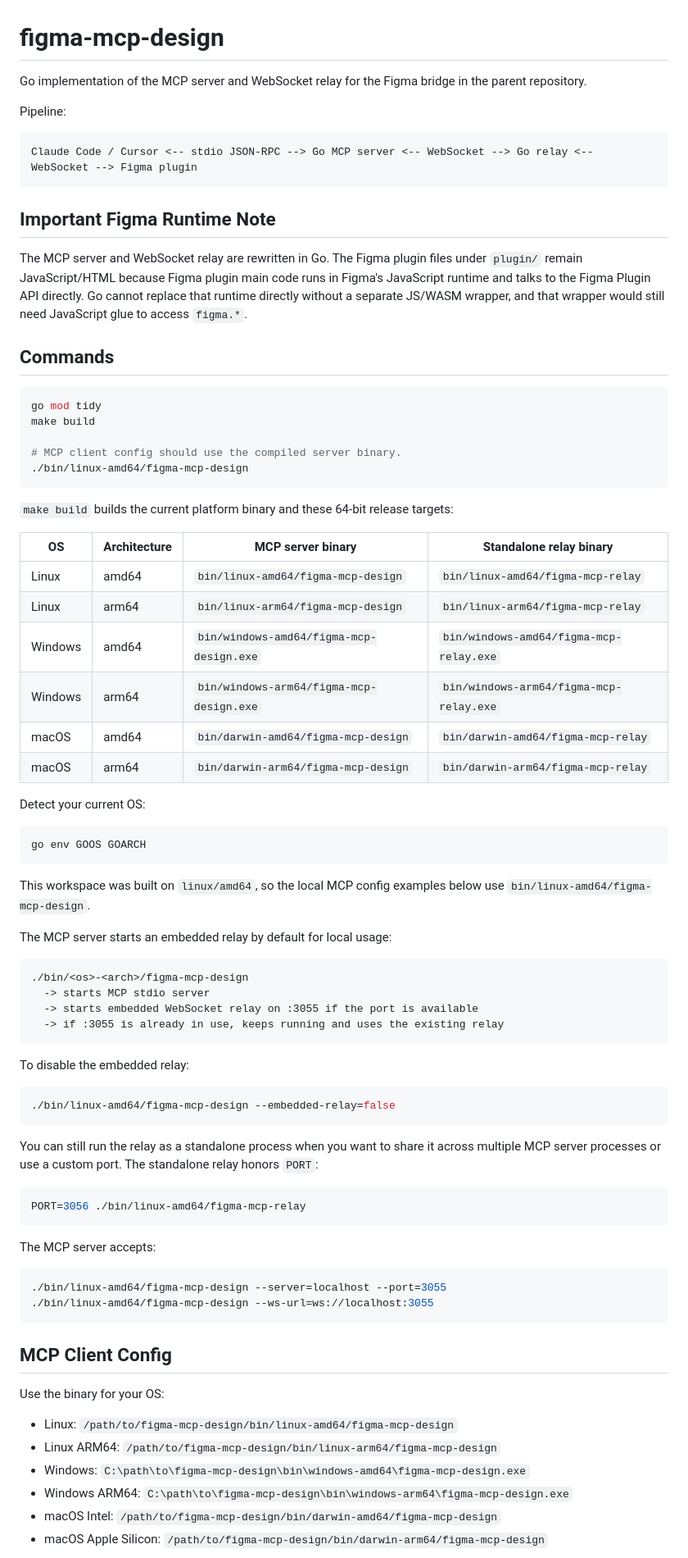
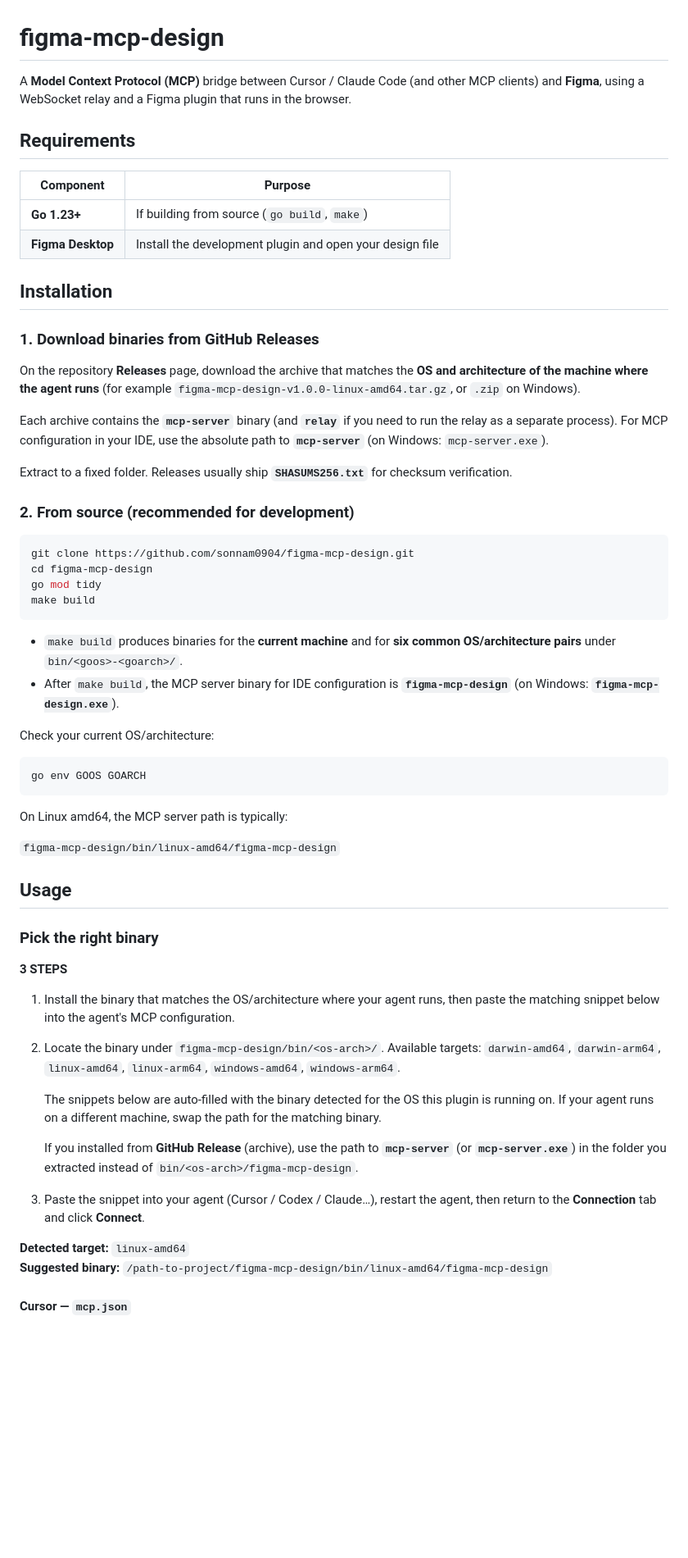
Before and after one commit to sonnam0904/figma-mcp-design, a Markdown page: README.md, the part around one of its changes. Shown at 82% size. Drawn GitHub-style; blank space fills up the shorter version.

````diff
--- a/README.md
+++ b/README.md
@@ -1,82 +1,64 @@
 # figma-mcp-design
 
-Go implementation of the MCP server and WebSocket relay for the Figma bridge in the parent repository.
+A **Model Context Protocol (MCP)** bridge between Cursor / Claude Code (and other MCP clients) and **Figma**, using a WebSocket relay and a Figma plugin that runs in the browser.
 
-Pipeline:
+## Requirements
 
-```text
-Claude Code / Cursor <-- stdio JSON-RPC --> Go MCP server <-- WebSocket --> Go relay <-- WebSocket --> Figma plugin
+| Component | Purpose |
+|-----------|---------|
+| **Go 1.23+** | If building from source (`go build`, `make`) |
+| **Figma Desktop** | Install the development plugin and open your design file |
+
+## Installation
+
+### 1. Download binaries from GitHub Releases
+
+On the repository **Releases** page, download the archive that matches the **OS and architecture of the machine where the agent runs** (for example `figma-mcp-design-v1.0.0-linux-amd64.tar.gz`, or `.zip` on Windows).
+
+Each archive contains the **`mcp-server`** binary (and **`relay`** if you need to run the relay as a separate process). For MCP configuration in your IDE, use the absolute path to **`mcp-server`** (on Windows: `mcp-server.exe`).
+
+Extract to a fixed folder. Releases usually ship **`SHASUMS256.txt`** for checksum verification.
+
+### 2. From source (recommended for development)
+
+```bash
+git clone https://github.com/sonnam0904/figma-mcp-design.git
+cd figma-mcp-design
+go mod tidy
+make build
 ```
 
-## Important Figma Runtime Note
+- `make build` produces binaries for the **current machine** and for **six common OS/architecture pairs** under `bin/<goos>-<goarch>/`.
+- After `make build`, the MCP server binary for IDE configuration is **`figma-mcp-design`** (on Windows: **`figma-mcp-design.exe`**).
 
-The MCP server and WebSocket relay are rewritten in Go. The Figma plugin files under `plugin/` remain JavaScript/HTML because Figma plugin main code runs in Figma's JavaScript runtime and talks to the Figma Plugin API directly. Go cannot replace that runtime directly without a separate JS/WASM wrapper, and that wrapper would still need JavaScript glue to access `figma.*`.
-
-## Commands
-
-```bash
-go mod tidy
-make build
-
-# MCP client config should use the compiled server binary.
-./bin/linux-amd64/figma-mcp-design
-```
-
-`make build` builds the current platform binary and these 64-bit release targets:
-
-| OS | Architecture | MCP server binary | Standalone relay binary |
-| --- | --- | --- | --- |
-| Linux | amd64 | `bin/linux-amd64/figma-mcp-design` | `bin/linux-amd64/figma-mcp-relay` |
-| Linux | arm64 | `bin/linux-arm64/figma-mcp-design` | `bin/linux-arm64/figma-mcp-relay` |
-| Windows | amd64 | `bin/windows-amd64/figma-mcp-design.exe` | `bin/windows-amd64/figma-mcp-relay.exe` |
-| Windows | arm64 | `bin/windows-arm64/figma-mcp-design.exe` | `bin/windows-arm64/figma-mcp-relay.exe` |
-| macOS | amd64 | `bin/darwin-amd64/figma-mcp-design` | `bin/darwin-amd64/figma-mcp-relay` |
-| macOS | arm64 | `bin/darwin-arm64/figma-mcp-design` | `bin/darwin-arm64/figma-mcp-relay` |
-
-Detect your current OS:
+Check your current OS/architecture:
 
 ```bash
 go env GOOS GOARCH
 ```
 
-This workspace was built on `linux/amd64`, so the local MCP config examples below use `bin/linux-amd64/figma-mcp-design`.
+On Linux amd64, the MCP server path is typically:
 
-The MCP server starts an embedded relay by default for local usage:
+`figma-mcp-design/bin/linux-amd64/figma-mcp-design`
 
-```text
-./bin/<os>-<arch>/figma-mcp-design
-  -> starts MCP stdio server
-  -> starts embedded WebSocket relay on :3055 if the port is available
-  -> if :3055 is already in use, keeps running and uses the existing relay
-```
+## Usage
 
-To disable the embedded relay:
+### Pick the right binary
 
-```bash
-./bin/linux-amd64/figma-mcp-design --embedded-relay=false
-```
+**3 STEPS**
 
-You can still run the relay as a standalone process when you want to share it across multiple MCP server processes or use a custom port. The standalone relay honors `PORT`:
+1. Install the binary that matches the OS/architecture where your agent runs, then paste the matching snippet below into the agent's MCP configuration.
 
-```bash
-PORT=3056 ./bin/linux-amd64/figma-mcp-relay
-```
+2. Locate the binary under `figma-mcp-design/bin/<os-arch>/`. Available targets: `darwin-amd64`, `darwin-arm64`, `linux-amd64`, `linux-arm64`, `windows-amd64`, `windows-arm64`.
 
-The MCP server accepts:
+   The snippets below are auto-filled with the binary detected for the OS this plugin is running on. If your agent runs on a different machine, swap the path for the matching binary.
 
-```bash
-./bin/linux-amd64/figma-mcp-design --server=localhost --port=3055
-./bin/linux-amd64/figma-mcp-design --ws-url=ws://localhost:3055
-```
+   If you installed from **GitHub Release** (archive), use the path to **`mcp-server`** (or **`mcp-server.exe`**) in the folder you extracted instead of `bin/<os-arch>/figma-mcp-design`.
 
-## MCP Client Config
+3. Paste the snippet into your agent (Cursor / Codex / Claude…), restart the agent, then return to the **Connection** tab and click **Connect**.
 
-Use the binary for your OS:
+**Detected target:** `linux-amd64`
+**Suggested binary:** `/path-to-project/figma-mcp-design/bin/linux-amd64/figma-mcp-design`
 
-- Linux: `/path/to/figma-mcp-design/bin/linux-amd64/figma-mcp-design`
-- Linux ARM64: `/path/to/figma-mcp-design/bin/linux-arm64/figma-mcp-design`
-- Windows: `C:\path\to\figma-mcp-design\bin\windows-amd64\figma-mcp-design.exe`
-- Windows ARM64: `C:\path\to\figma-mcp-design\bin\windows-arm64\figma-mcp-design.exe`
-- macOS Intel: `/path/to/figma-mcp-design/bin/darwin-amd64/figma-mcp-design`
-- macOS Apple Silicon: `/path/to/figma-mcp-design/bin/darwin-arm64/figma-mcp-design`
+#### Cursor — `mcp.json`
 
````
Also changed, not shown: other parts of README.md (+48 -24 lines).
